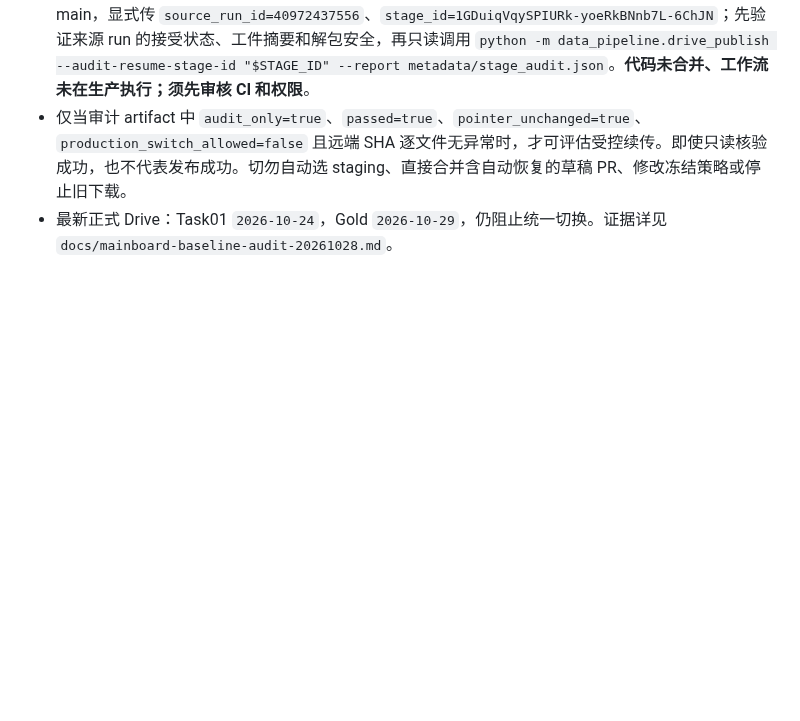
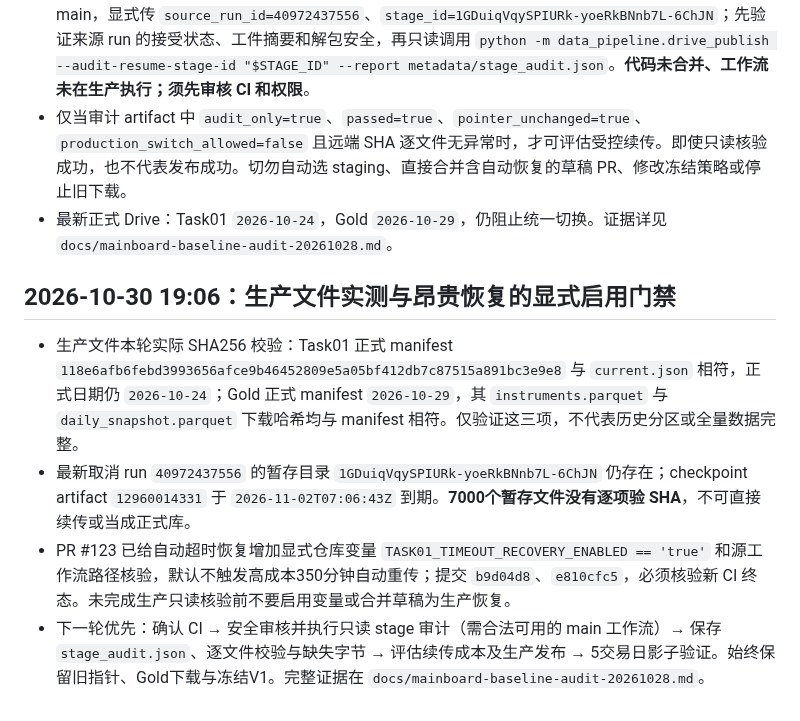
Before and after one commit to magangwwd/ashare-research-infra, a Markdown page: skills/mainboard-data-consolidation/SKILL.md, the part around the change. Rendered like a GitHub page; blank space fills up the shorter version.

Commit message:
docs(skill): require explicit Task01 recovery opt-in and record live hashes

```diff
--- a/skills/mainboard-data-consolidation/SKILL.md
+++ b/skills/mainboard-data-consolidation/SKILL.md
@@ -117,3 +117,10 @@ PR #116 诊断脚本新增 Task01 指针与 manifest SHA256、版本父子关系
 - 在 PR #123 草稿新增 `.github/workflows/task01-stage-audit.yml`：仅手动 `workflow_dispatch`，仅 main，显式传 `source_run_id=40972437556`、`stage_id=1GDuiqVqySPIURk-yoeRkBNnb7L-6ChJN`；先验证来源 run 的接受状态、工件摘要和解包安全，再只读调用 `python -m data_pipeline.drive_publish --audit-resume-stage-id "$STAGE_ID" --report metadata/stage_audit.json`。**代码未合并、工作流未在生产执行；须先审核 CI 和权限**。
 - 仅当审计 artifact 中 `audit_only=true`、`passed=true`、`pointer_unchanged=true`、`production_switch_allowed=false` 且远端 SHA 逐文件无异常时，才可评估受控续传。即使只读核验成功，也不代表发布成功。切勿自动选 staging、直接合并含自动恢复的草稿 PR、修改冻结策略或停止旧下载。
 - 最新正式 Drive：Task01 `2026-10-24`，Gold `2026-10-29`，仍阻止统一切换。证据详见 `docs/mainboard-baseline-audit-20261028.md`。
+
+## 2026-10-30 19:06：生产文件实测与昂贵恢复的显式启用门禁
+
+- 生产文件本轮实际 SHA256 校验：Task01 正式 manifest `118e6afb6febd3993656afce9b46452809e5a05bf412db7c87515a891bc3e9e8` 与 `current.json` 相符，正式日期仍 `2026-10-24`；Gold 正式 manifest `2026-10-29`，其 `instruments.parquet` 与 `daily_snapshot.parquet` 下载哈希均与 manifest 相符。仅验证这三项，不代表历史分区或全量数据完整。
+- 最新取消 run `40972437556` 的暂存目录 `1GDuiqVqySPIURk-yoeRkBNnb7L-6ChJN` 仍存在；checkpoint artifact `12960014331` 于 `2026-11-02T07:06:43Z` 到期。**7000个暂存文件没有逐项验 SHA**，不可直接续传或当成正式库。
+- PR #123 已给自动超时恢复增加显式仓库变量 `TASK01_TIMEOUT_RECOVERY_ENABLED == 'true'` 和源工作流路径核验，默认不触发高成本350分钟自动重传；提交 `b9d04d8`、`e810cfc5`，必须核验新 CI 终态。未完成生产只读核验前不要启用变量或合并草稿为生产恢复。
+- 下一轮优先：确认 CI → 安全审核并执行只读 stage 审计（需合法可用的 main 工作流）→ 保存 `stage_audit.json`、逐文件校验与缺失字节 → 评估续传成本及生产发布 → 5交易日影子验证。始终保留旧指针、Gold下载与冻结V1。完整证据在 `docs/mainboard-baseline-audit-20261028.md`。
```
